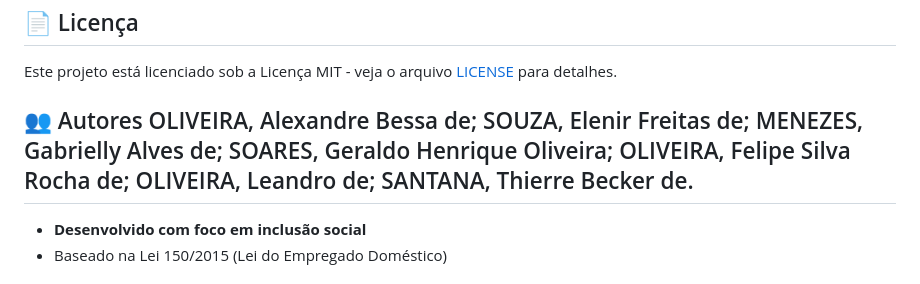
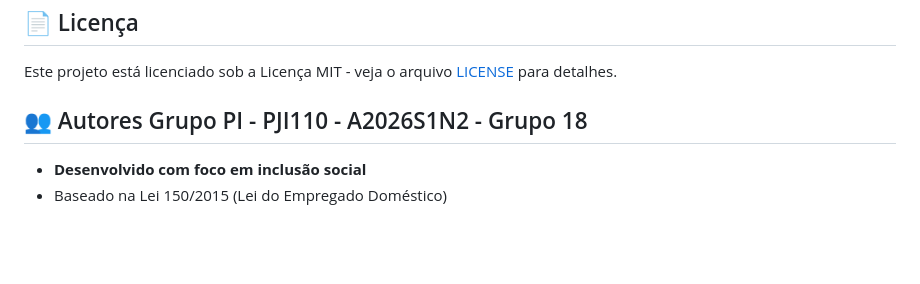
Before and after one commit to abessaoliveira87-cyber/guia-domestico, a Markdown page: README.md, the part around the change. Rendered like a GitHub page; blank space fills up the shorter version.

```diff
--- a/README.md
+++ b/README.md
@@ -164,7 +164,7 @@ Contribuições são bem-vindas! Por favor:
 
 Este projeto está licenciado sob a Licença MIT - veja o arquivo [LICENSE](LICENSE) para detalhes.
 
-## 👥 Autores OLIVEIRA, Alexandre Bessa de; SOUZA, Elenir Freitas de; MENEZES, Gabrielly Alves de; SOARES, Geraldo Henrique Oliveira; OLIVEIRA, Felipe Silva Rocha de; OLIVEIRA, Leandro de; SANTANA, Thierre Becker de.
+## 👥 Autores Grupo PI - PJI110 - A2026S1N2 - Grupo 18
 
 - **Desenvolvido com foco em inclusão social**
 - Baseado na Lei 150/2015 (Lei do Empregado Doméstico)
```
